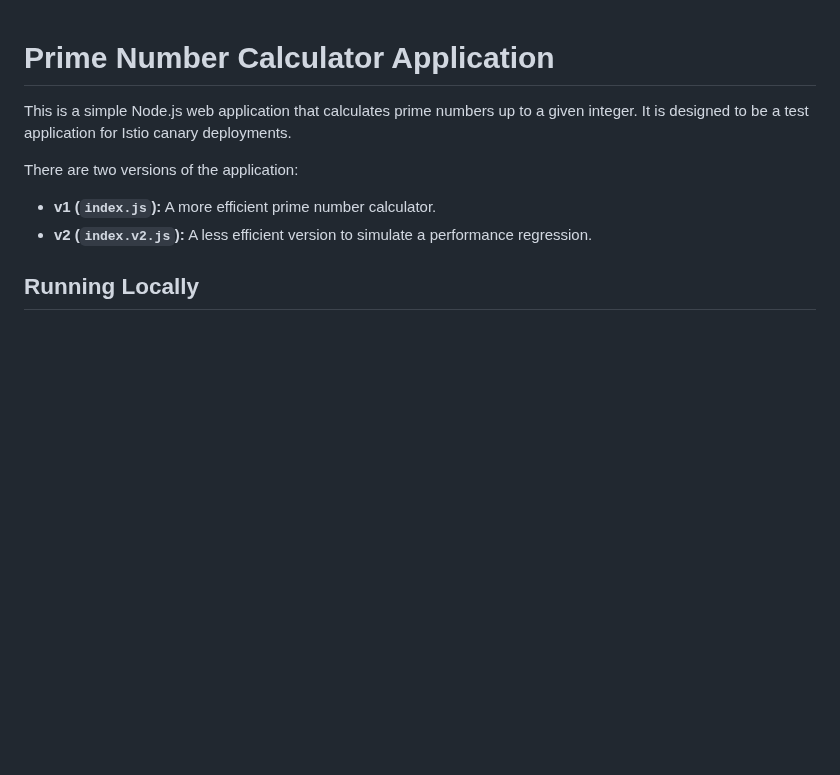
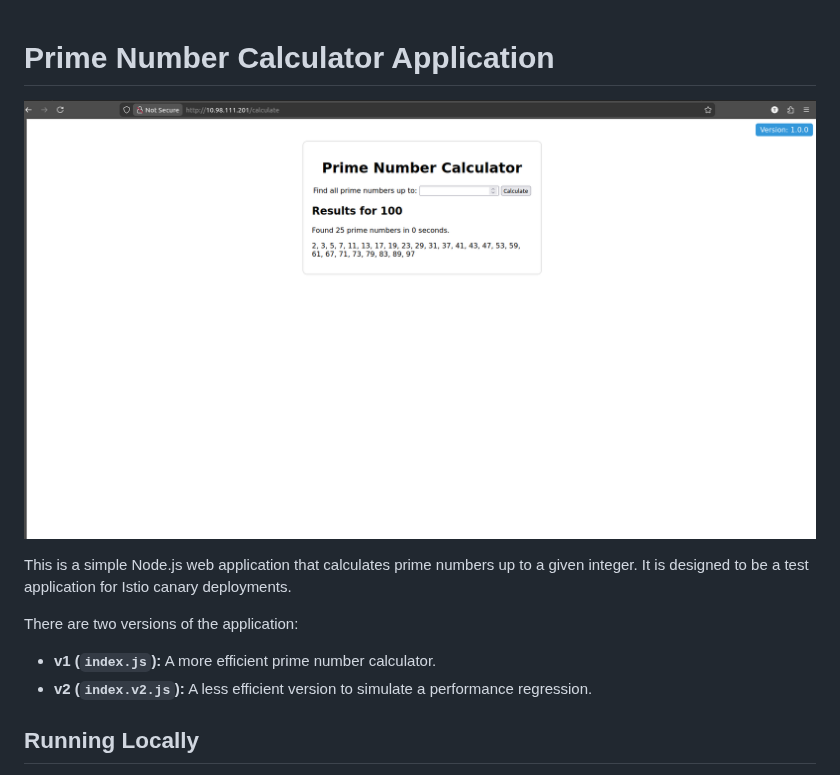
Before and after one commit to bansikah22/istio-net, a Markdown page: app/README.md, the part around the change. Rendered like a GitHub page; blank space fills up the shorter version.

Commit message:
docs: Add images to README files

```diff
--- a/app/README.md
+++ b/app/README.md
@@ -1,4 +1,6 @@
 # Prime Number Calculator Application
+
+![Application Screenshot](../docs/images/working%20app%20in%20k8s.png)
 
 This is a simple Node.js web application that calculates prime numbers up to a given integer. It is designed to be a test application for Istio canary deployments.
 
```
Also changed, not shown: docs/images/prometheus.png (added).
